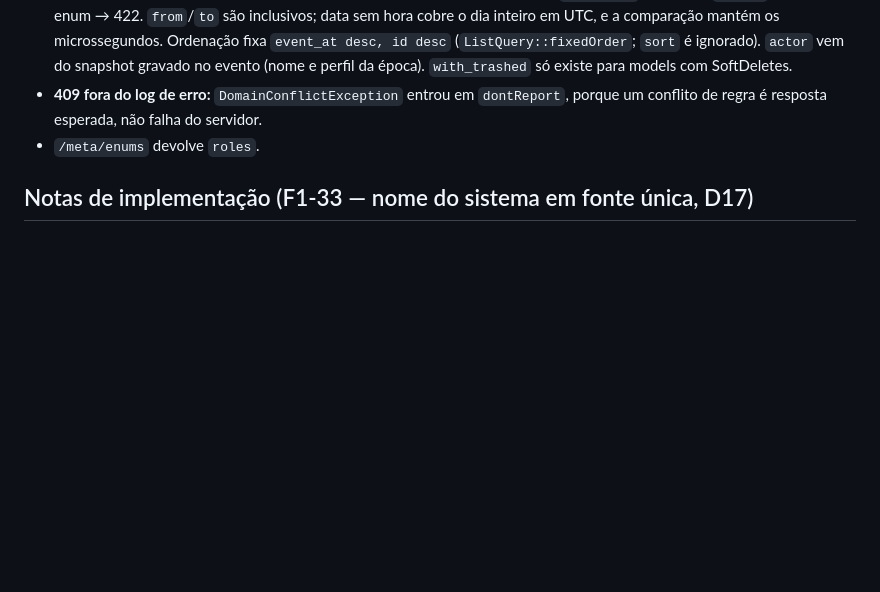
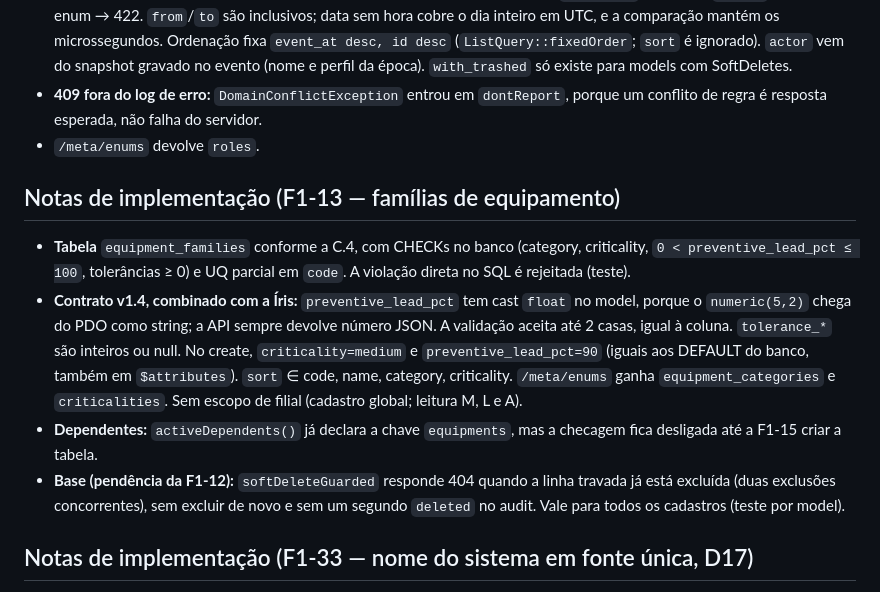
Before and after one commit to ricardodatadev/fleet-management-system-, a Markdown page: docs/adr/0001-desvios-spec.md, the part around the change. Rendered like a GitHub page; blank space fills up the shorter version.

Commit message:
docs(adr): notas de implementacao da F1-13 (familias de equipamento)

```diff
--- a/docs/adr/0001-desvios-spec.md
+++ b/docs/adr/0001-desvios-spec.md
@@ -135,6 +135,13 @@ Pesquisa de 2026-10-08. Versões do backend confirmadas no packagist/`composer s
 - **409 fora do log de erro:** `DomainConflictException` entrou em `dontReport`, porque um conflito de regra é resposta esperada, não falha do servidor.
 - `/meta/enums` devolve `roles`.
 
+## Notas de implementação (F1-13 — famílias de equipamento)
+
+- **Tabela** `equipment_families` conforme a C.4, com CHECKs no banco (category, criticality, `0 < preventive_lead_pct ≤ 100`, tolerâncias ≥ 0) e UQ parcial em `code`. A violação direta no SQL é rejeitada (teste).
+- **Contrato v1.4, combinado com a Íris:** `preventive_lead_pct` tem cast `float` no model, porque o `numeric(5,2)` chega do PDO como string; a API sempre devolve número JSON. A validação aceita até 2 casas, igual à coluna. `tolerance_*` são inteiros ou null. No create, `criticality=medium` e `preventive_lead_pct=90` (iguais aos DEFAULT do banco, também em `$attributes`). `sort` ∈ code, name, category, criticality. `/meta/enums` ganha `equipment_categories` e `criticalities`. Sem escopo de filial (cadastro global; leitura M, L e A).
+- **Dependentes:** `activeDependents()` já declara a chave `equipments`, mas a checagem fica desligada até a F1-15 criar a tabela.
+- **Base (pendência da F1-12):** `softDeleteGuarded` responde 404 quando a linha travada já está excluída (duas exclusões concorrentes), sem excluir de novo e sem um segundo `deleted` no audit. Vale para todos os cadastros (teste por model).
+
 ## Notas de implementação (F1-33 — nome do sistema em fonte única, D17)
 
 - **Fonte única:** `.env.example` define `APP_NAME` (nome curto), `APP_FULL_NAME` (nome completo) e `APP_SLUG` (identificador técnico); `POSTGRES_DB`/`POSTGRES_USER` usam o slug. Um rebrand é editar valores e os literais da allowlist, nunca caçar strings (passo a passo em `docs/renaming.md`).
```
